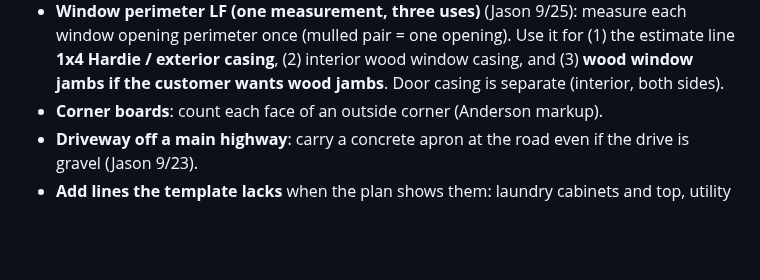
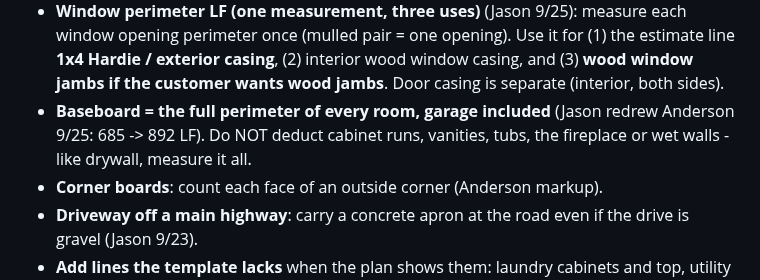
Before and after one commit to jasonsikes92-prog/jj-takeoff, a Markdown page: docs/TAKEOFF_CONVENTIONS.md, the part around the change. Drawn GitHub-style; blank space fills up the shorter version.

Commit message:
Conventions: baseboard full room perimeters incl. garage (Jason 9/25)
Co-Authored-By: Claude Opus 5.5 <noreply@anthropic.com>

```diff
--- a/docs/TAKEOFF_CONVENTIONS.md
+++ b/docs/TAKEOFF_CONVENTIONS.md
@@ -89,6 +89,7 @@ Never bake waste into raw. Tag each line MEASURED, PLAN-STATED, ASSUMED, or JASO
 - **Window casing:** every window gets interior casing + jambs - including DORMER windows and GARAGE windows (Jason added the dormer casing on Anderson 9/25). Measure the rough-opening perimeter; a mulled pair is one opening.
 - **Door casing (interior):** every door gets casing - interior doors BOTH sides (2 legs x 6-8 + head, each side), closet pairs per opening, exterior doors (front/rear) on the inside only, garage entry both sides. Door and window casing go on the same casing-and-jambs line (Jason 9/25).
 - **Window perimeter LF (one measurement, three uses)** (Jason 9/25): measure each window opening perimeter once (mulled pair = one opening). Use it for (1) the estimate line **1x4 Hardie / exterior casing**, (2) interior wood window casing, and (3) **wood window jambs if the customer wants wood jambs**. Door casing is separate (interior, both sides).
+- **Baseboard = the full perimeter of every room, garage included** (Jason redrew Anderson 9/25: 685 -> 892 LF). Do NOT deduct cabinet runs, vanities, tubs, the fireplace or wet walls - like drywall, measure it all.
 - **Corner boards**: count each face of an outside corner (Anderson markup).
 - **Driveway off a main highway**: carry a concrete apron at the road even if the drive is gravel (Jason 9/23).
 - **Add lines the template lacks** when the plan shows them: laundry cabinets and top, utility sink, closet shelving, stone veneer or columns, dog wash, pass-through doors.
```
